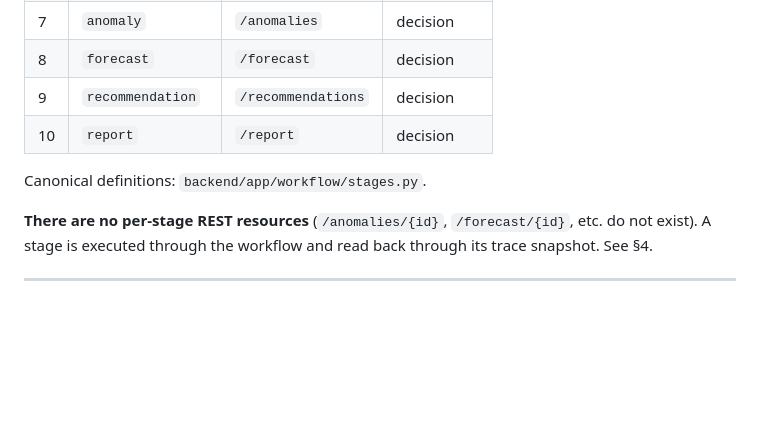
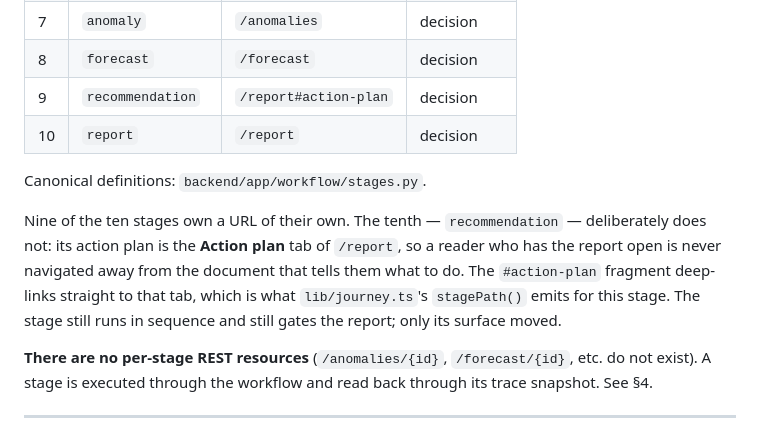
Before and after one commit to shashu123456/EcoMind-AI, a Markdown page: docs/API_CONTRACT.md, the part around the change. Drawn GitHub-style; blank space fills up the shorter version.

Commit message:
Document the redesign, architecture and API contract
Co-Authored-By: Codebuff <noreply@codebuff.com>

```diff
--- a/docs/API_CONTRACT.md
+++ b/docs/API_CONTRACT.md
@@ -27,10 +27,18 @@ reachable only after all six preparation stages have passed.
 | 6 | `model_selection` | `/model-selection` | preparation |
 | 7 | `anomaly` | `/anomalies` | decision |
 | 8 | `forecast` | `/forecast` | decision |
-| 9 | `recommendation` | `/recommendations` | decision |
+| 9 | `recommendation` | `/report#action-plan` | decision |
 | 10 | `report` | `/report` | decision |
 
 Canonical definitions: `backend/app/workflow/stages.py`.
+
+Nine of the ten stages own a URL of their own. The tenth — `recommendation` —
+deliberately does not: its action plan is the **Action plan** tab of
+`/report`, so a reader who has the report open is never navigated away from the
+document that tells them what to do. The `#action-plan` fragment deep-links
+straight to that tab, which is what `lib/journey.ts`'s `stagePath()` emits for
+this stage. The stage still runs in sequence and still gates the report; only
+its surface moved.
 
 **There are no per-stage REST resources** (`/anomalies/{id}`, `/forecast/{id}`,
 etc. do not exist). A stage is executed through the workflow and read back
```
Also changed, not shown: docs/HANDOFF.md (added, +306 -0 lines), docs/STATUS.md (+1 -1 lines).
